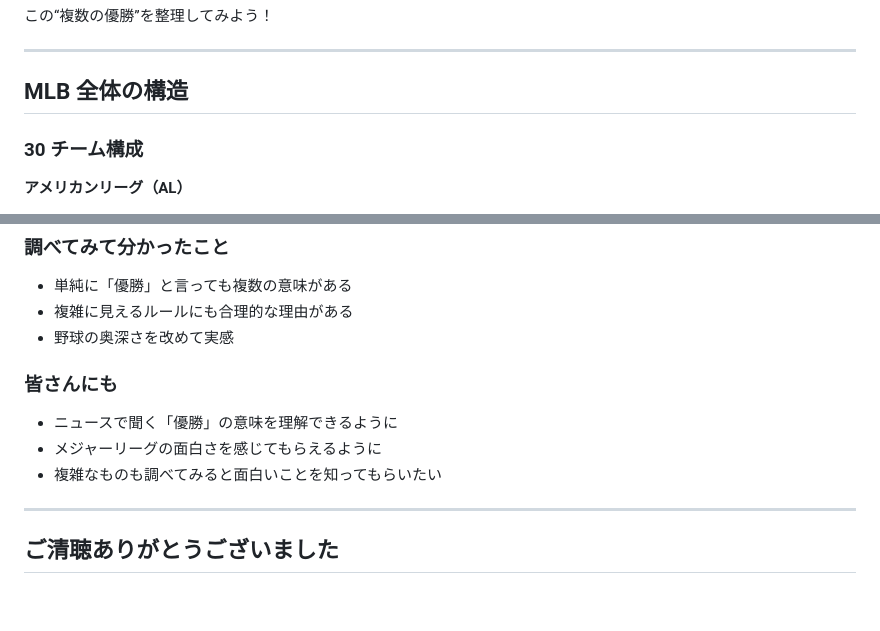
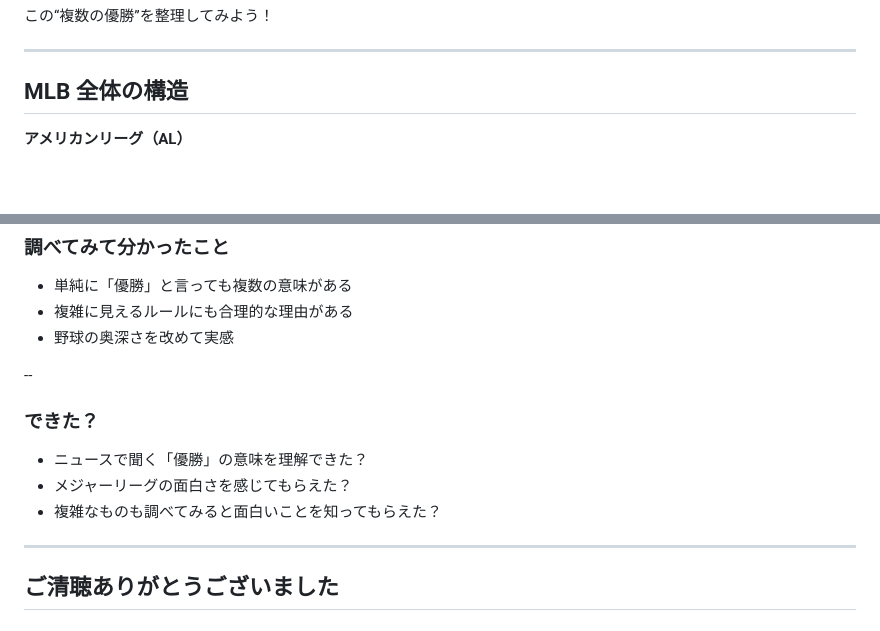
Before and after one commit to yamap55/Slide, a Markdown page: 20251022/slide.md, 2 parts joined by grey strips. GitHub-like rendering; blank space fills up the shorter version.

```diff
--- a/20251022/slide.md
+++ b/20251022/slide.md
@@ -37,8 +37,6 @@
 ---
 
 ## MLB 全体の構造
-
-### 30 チーム構成
 
 **アメリカンリーグ（AL）**
 
@@ -182,11 +175,13 @@
 - 複雑に見えるルールにも合理的な理由がある
 - 野球の奥深さを改めて実感
 
-### 皆さんにも
+--
 
-- ニュースで聞く「優勝」の意味を理解できるように
-- メジャーリーグの面白さを感じてもらえるように
-- 複雑なものも調べてみると面白いことを知ってもらいたい
+### できた？
+
+- ニュースで聞く「優勝」の意味を理解できた？
+- メジャーリーグの面白さを感じてもらえた？
+- 複雑なものも調べてみると面白いことを知ってもらえた？
 
 ---
 
```
Also changed, not shown: other parts of 20251022/slide.md (+8 -13 lines).
